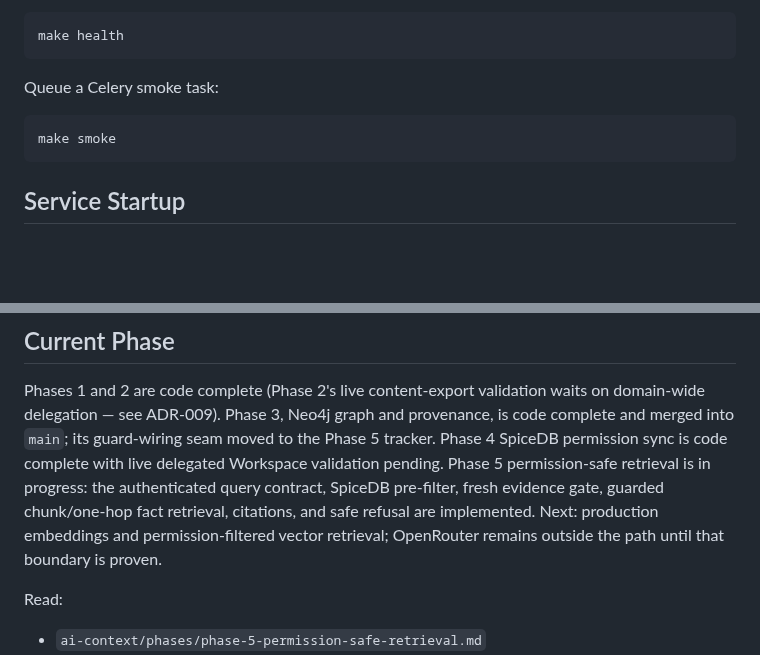
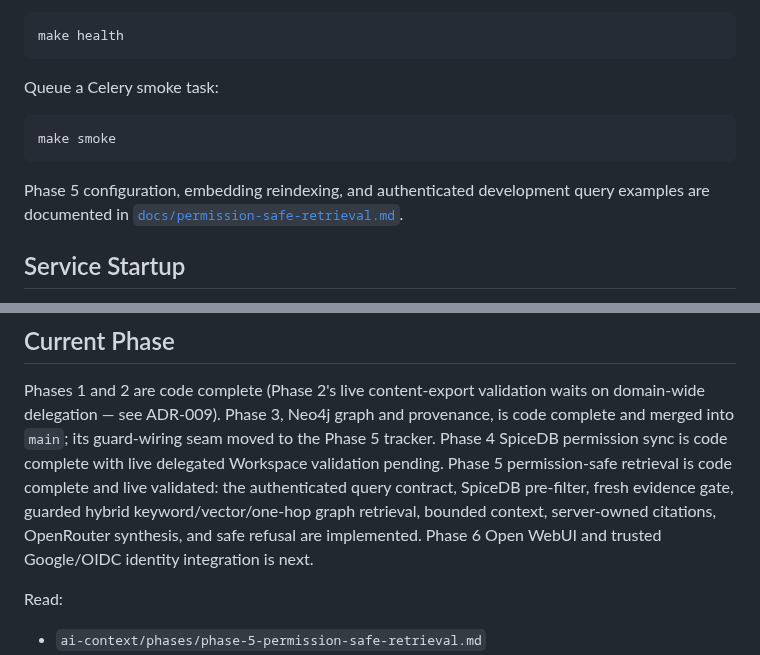
Before and after one commit to chihabMe/knowledge-graph-mvp, a Markdown page: README.md, 2 parts joined by grey strips. GitHub-like rendering; blank space fills up the shorter version.

````diff
--- a/README.md
+++ b/README.md
@@ -89,6 +89,10 @@ Queue a Celery smoke task:
 make smoke
 ```
 
+Phase 5 configuration, embedding reindexing, and authenticated development
+query examples are documented in
+[`docs/permission-safe-retrieval.md`](docs/permission-safe-retrieval.md).
+
 ## Service Startup
 
 `make up` layers `infra/compose.dev.yml` over the base Compose files. It starts
@@ -132,11 +136,11 @@ waits on domain-wide delegation — see ADR-009). Phase 3, Neo4j graph and
 provenance, is code complete and merged into `main`; its guard-wiring seam
 moved to the Phase 5 tracker. Phase 4 SpiceDB permission sync is code complete
 with live delegated Workspace validation pending. Phase 5 permission-safe
-retrieval is in progress: the authenticated query contract, SpiceDB pre-filter,
-fresh evidence gate, guarded chunk/one-hop fact retrieval, citations, and safe
-refusal are implemented. Next: production embeddings and permission-filtered
-vector retrieval; OpenRouter remains outside the path until that boundary is
-proven.
+retrieval is code complete and live validated: the authenticated query
+contract, SpiceDB pre-filter, fresh evidence gate, guarded hybrid
+keyword/vector/one-hop graph retrieval, bounded context, server-owned
+citations, OpenRouter synthesis, and safe refusal are implemented. Phase 6
+Open WebUI and trusted Google/OIDC identity integration is next.
 
 Read:
 
````
Also changed, not shown: AGENTS.md (+6 -6 lines).
